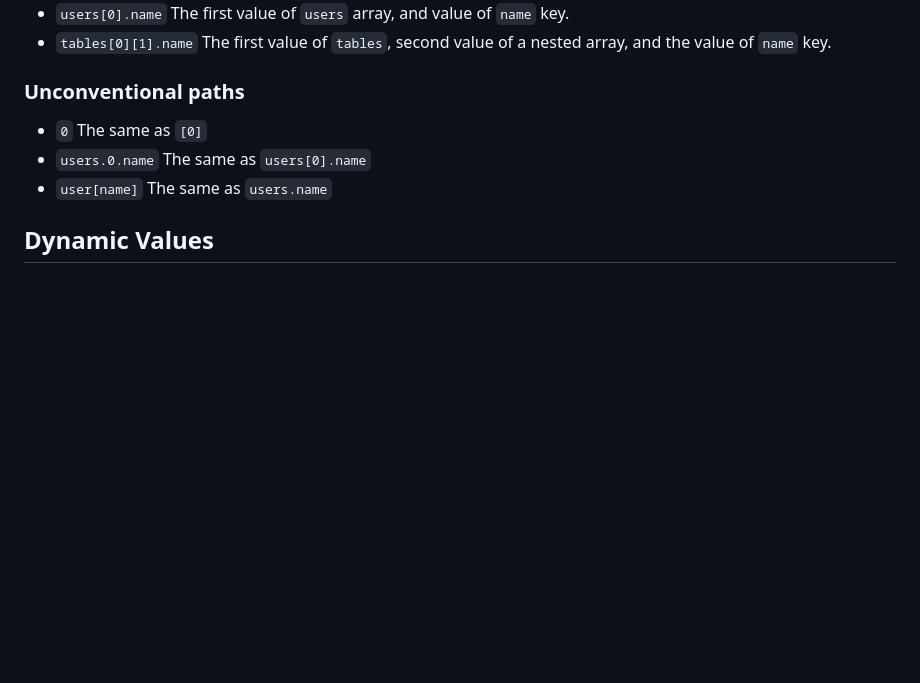
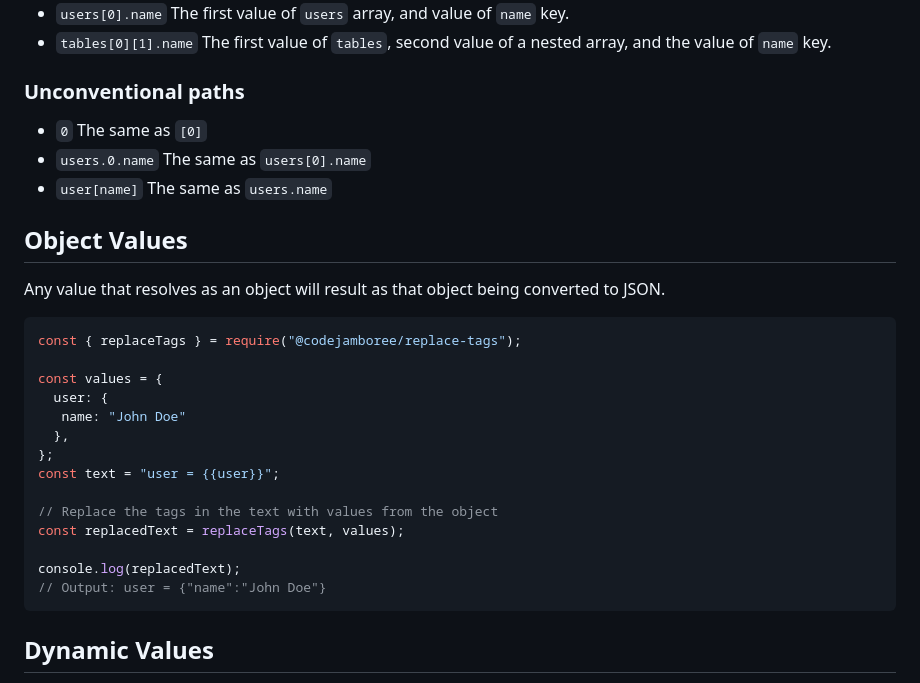
Before and after one commit to CodeJamboree/replace-tags, a Markdown page: README.md, the part around the change. Rendered like a GitHub page; blank space fills up the shorter version.

Commit message:
:memo: Show example of resolved objects as JSON

````diff
--- a/README.md
+++ b/README.md
@@ -215,6 +215,27 @@ Ideally, paths can have multiple segments delimited by `.`. Each segment may hav
 - `users.0.name` The same as `users[0].name`
 - `user[name]` The same as `users.name`
 
+## Object Values
+
+Any value that resolves as an object will result as that object being converted to JSON.
+
+```js
+const { replaceTags } = require("@codejamboree/replace-tags");
+
+const values = {
+  user: {
+   name: "John Doe"
+  },
+};
+const text = "user = {{user}}";
+
+// Replace the tags in the text with values from the object
+const replacedText = replaceTags(text, values);
+
+console.log(replacedText);
+// Output: user = {"name":"John Doe"}
+```
+
 ## Dynamic Values
 
 The `replaceTags` function supports dynamic behavior by allowing functions to be called during property resolution. If a value is found to be a function, it will be called. The value returned is then used to continue resolving the property path.
````
